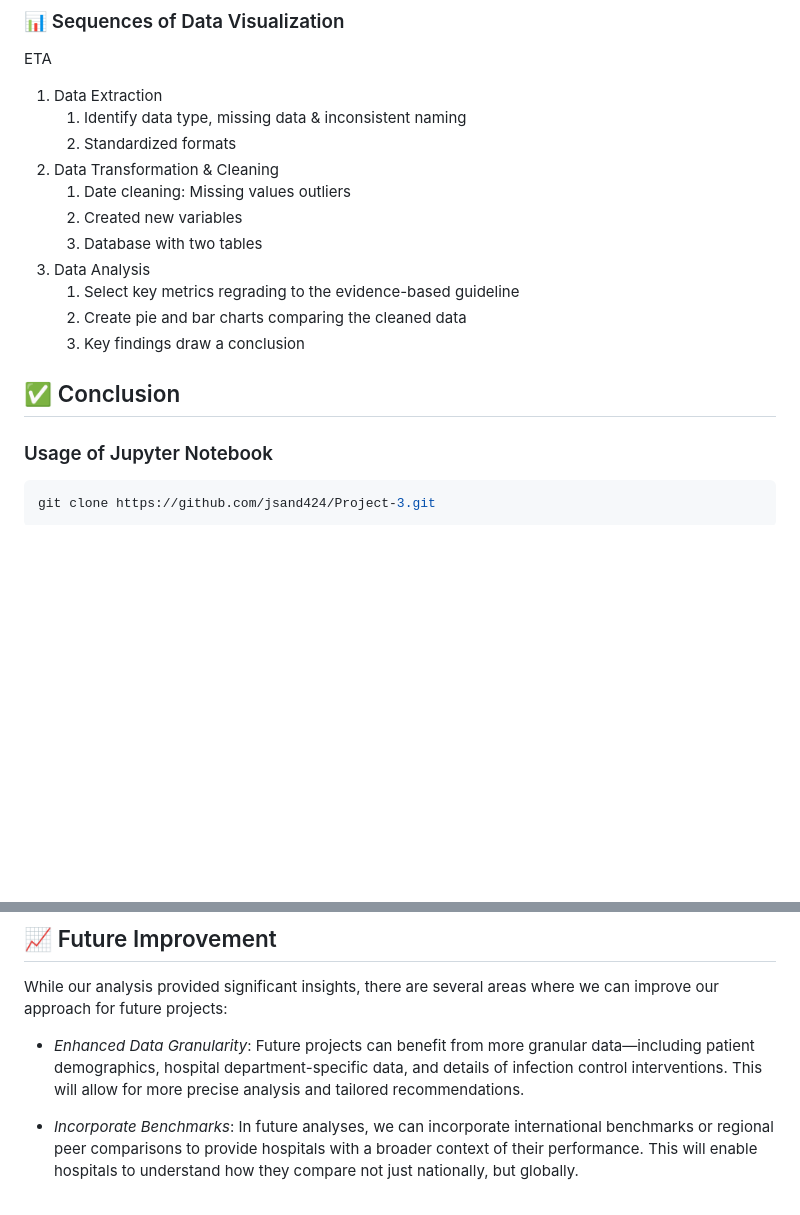
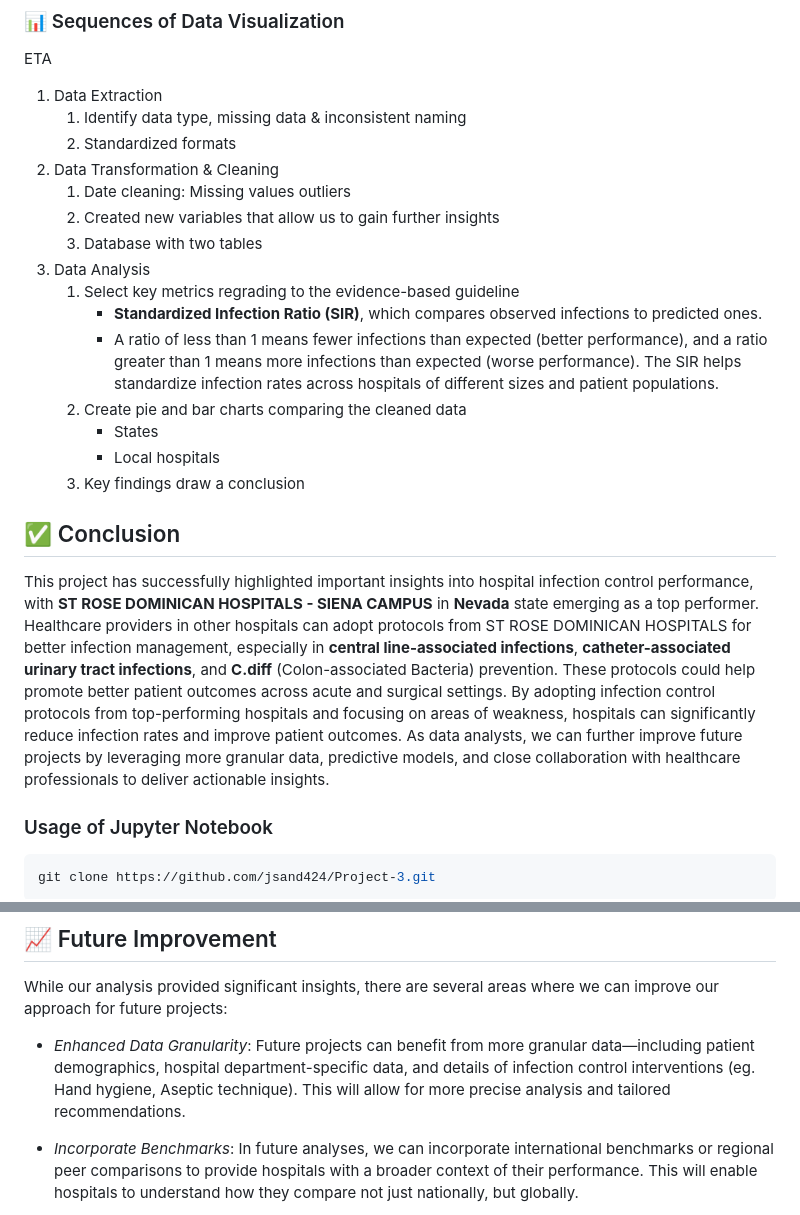
Before and after one commit to jsand424/Project-3, a Markdown page: README.md, 2 parts joined by grey strips. GitHub-like rendering; blank space fills up the shorter version.

Commit message:
UPDATE INITIAL README.md

````diff
--- a/README.md
+++ b/README.md
@@ -63,14 +63,19 @@ ETA
    2) Standardized formats
 2. Data Transformation & Cleaning
    1) Date cleaning: Missing values outliers
-   2) Created new variables
+   2) Created new variables that allow us to gain further insights
    3) Database with two tables
 4. Data Analysis
    1) Select key metrics regrading to the evidence-based guideline
+      - **Standardized Infection Ratio (SIR)**, which compares observed infections to predicted ones.
+      - A ratio of less than 1 means fewer infections than expected (better performance), and a ratio greater than 1 means more infections than expected (worse performance). The SIR helps standardize infection rates across hospitals of different sizes and patient populations.
    2) Create pie and bar charts comparing the cleaned data
+      - States
+      - Local hospitals
    3) Key findings draw a conclusion
 
 ## ✅ Conclusion
+This project has successfully highlighted important insights into hospital infection control performance, with **ST ROSE DOMINICAN HOSPITALS - SIENA CAMPUS** in **Nevada** state emerging as a top performer. Healthcare providers in other hospitals can adopt protocols from ST ROSE DOMINICAN HOSPITALS for better infection management, especially in **central line-associated infections**, **catheter-associated urinary tract infections**, and **C.diff** (Colon-associated Bacteria) prevention. These protocols could help promote better patient outcomes across acute and surgical settings. By adopting infection control protocols from top-performing hospitals and focusing on areas of weakness, hospitals can significantly reduce infection rates and improve patient outcomes. As data analysts, we can further improve future projects by leveraging more granular data, predictive models, and close collaboration with healthcare professionals to deliver actionable insights.
 
 ### Usage of Jupyter Notebook
 ``` bash
@@ -95,7 +100,7 @@ The link was generated from the Github:
 ## 📈 Future Improvement
 While our analysis provided significant insights, there are several areas where we can improve our approach for future projects:
 * *Enhanced Data Granularity*:
-Future projects can benefit from more granular data—including patient demographics, hospital department-specific data, and details of infection control interventions. This will allow for more precise analysis and tailored recommendations.
+Future projects can benefit from more granular data—including patient demographics, hospital department-specific data, and details of infection control interventions (eg. Hand hygiene, Aseptic technique). This will allow for more precise analysis and tailored recommendations.
 
 * *Incorporate Benchmarks*:
 In future analyses, we can incorporate international benchmarks or regional peer comparisons to provide hospitals with a broader context of their performance. This will enable hospitals to understand how they compare not just nationally, but globally.
````
